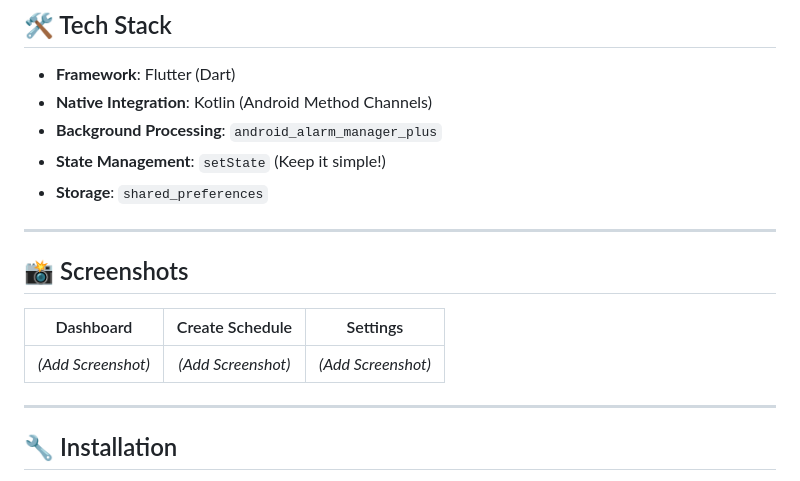
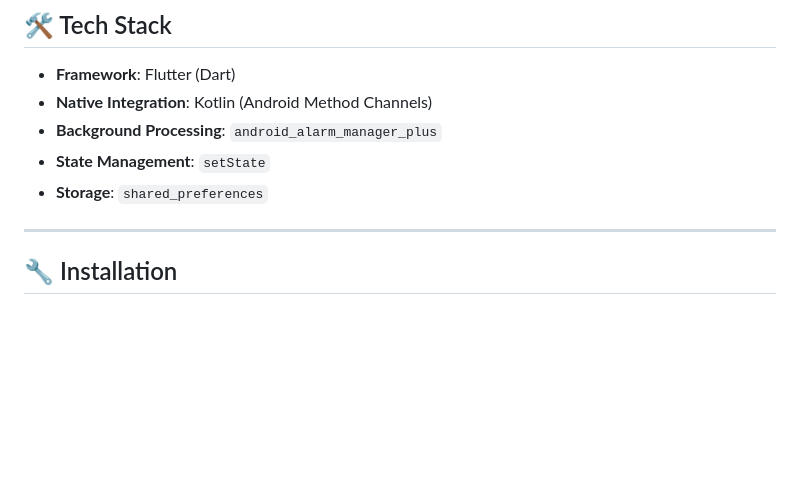
Before and after one commit to ullas9525/AutoVibe, a Markdown page: README.md, the part around the change. GitHub-like rendering; blank space fills up the shorter version.

Commit message:
Update state management section in README
Removed note about keeping state management simple.

```diff
--- a/README.md
+++ b/README.md
@@ -37,16 +37,8 @@ AutoVibe isn't just a simple timer. It uses a robust background service architec
 -   **Framework**: Flutter (Dart)
 -   **Native Integration**: Kotlin (Android Method Channels)
 -   **Background Processing**: `android_alarm_manager_plus`
--   **State Management**: `setState` (Keep it simple!)
+-   **State Management**: `setState`
 -   **Storage**: `shared_preferences`
-
----
-
-## 📸 Screenshots
-
-| Dashboard | Create Schedule | Settings |
-|:---:|:---:|:---:|
-| *(Add Screenshot)* | *(Add Screenshot)* | *(Add Screenshot)* |
 
 ---
 
```
